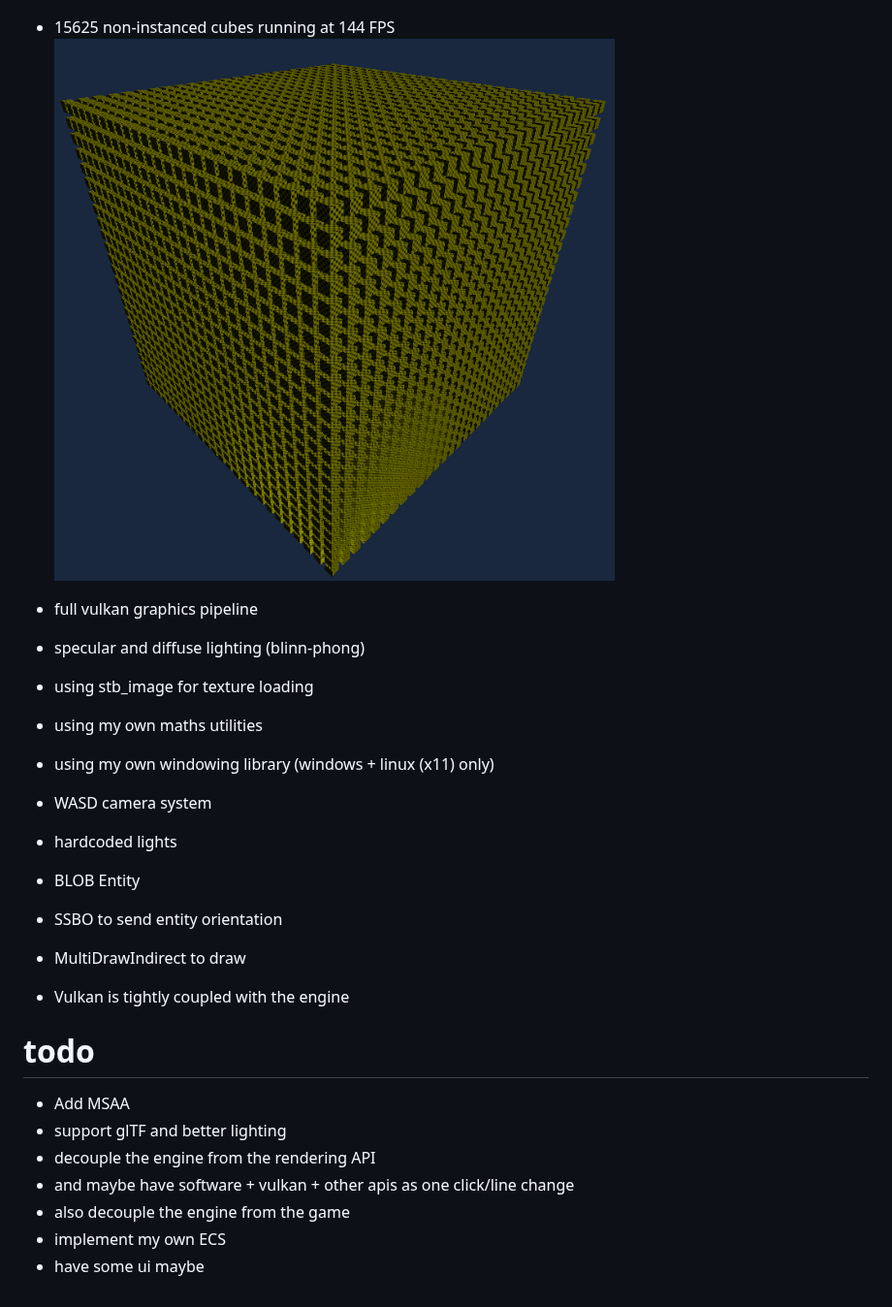
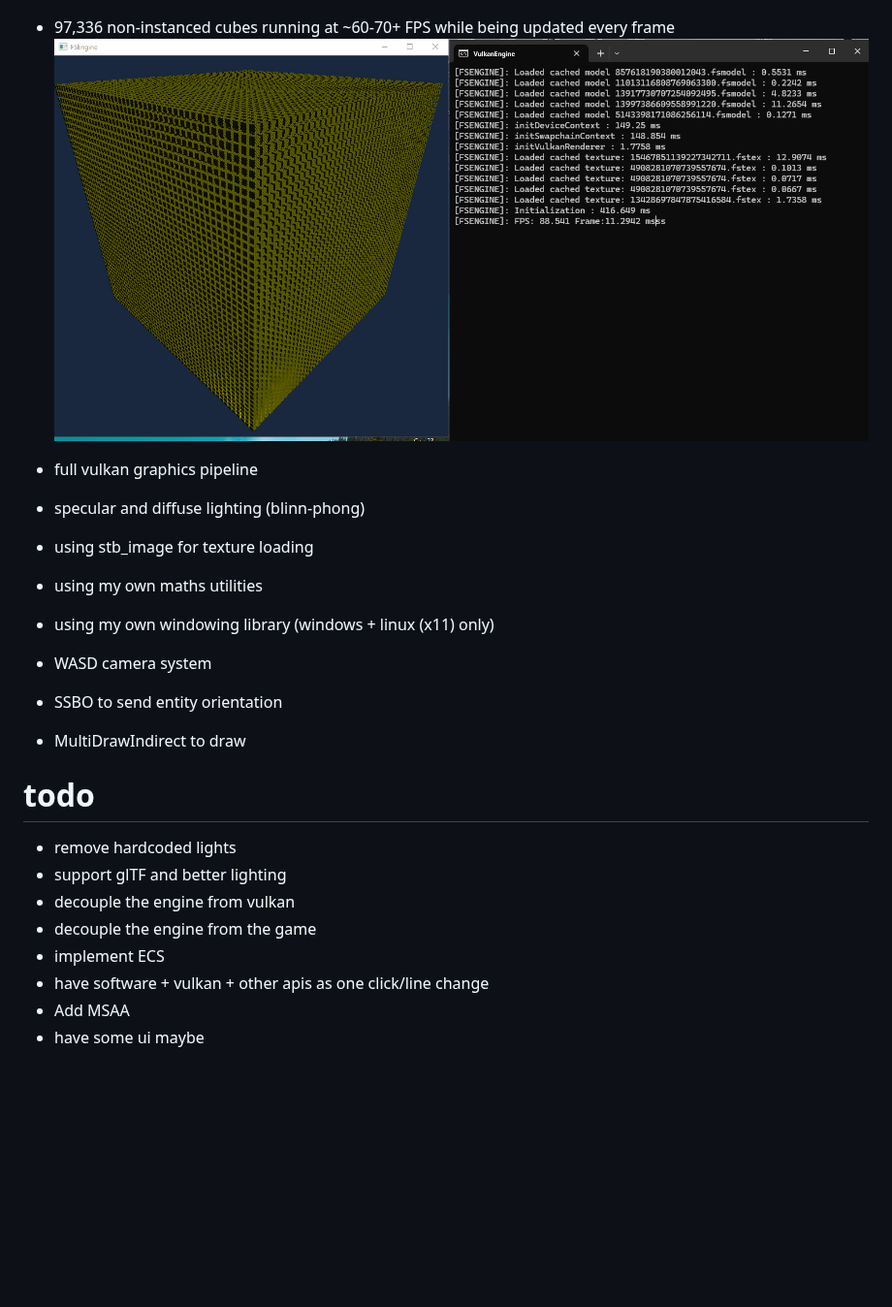
Before and after one commit to fahad-cpp/FSEngine, a Markdown page: README.md, the part around one of its changes. Shown at 97% size. Rendered like a GitHub page; pictures changed too: showcase/97kcubes.png (added); blank space fills up the shorter version.

```diff
--- a/README.md
+++ b/README.md
@@ -5,8 +6,8 @@ Vulkan based game engine made in C++
 - specular lighting
 ![Specular Lighting](showcase/specular.png)
 
-- 15625 non-instanced cubes running at 144 FPS
-![Cubes](showcase/cubes.png)
+- 97,336 non-instanced cubes running at ~60-70+ FPS while being updated every frame
+![Cubes](showcase/97kcubes.png)
 
 - full vulkan graphics pipeline
 - specular and diffuse lighting (blinn-phong)
@@ -14,18 +15,16 @@ Vulkan based game engine made in C++
 - using my own maths utilities
 - using my own windowing library (windows + linux (x11) only)
 - WASD camera system
-- hardcoded lights
-- BLOB Entity
 - SSBO to send entity orientation
 - MultiDrawIndirect to draw
-- Vulkan is tightly coupled with the engine
 
 # todo
 
+- remove hardcoded lights
+- support glTF and better lighting
+- decouple the engine from vulkan
+- decouple the engine from the game
+- implement ECS
+- have software + vulkan + other apis as one click/line change
 - Add MSAA
-- support glTF and better lighting
-- decouple the engine from the rendering API
-- and maybe have software + vulkan + other apis as one click/line change
-- also decouple the engine from the game
-- implement my own ECS
 - have some ui maybe
```
Also changed, not shown: other parts of README.md (+1 -0 lines), showcase/15kcubes.png (renamed from showcase/cubes.png), 2 other files.
